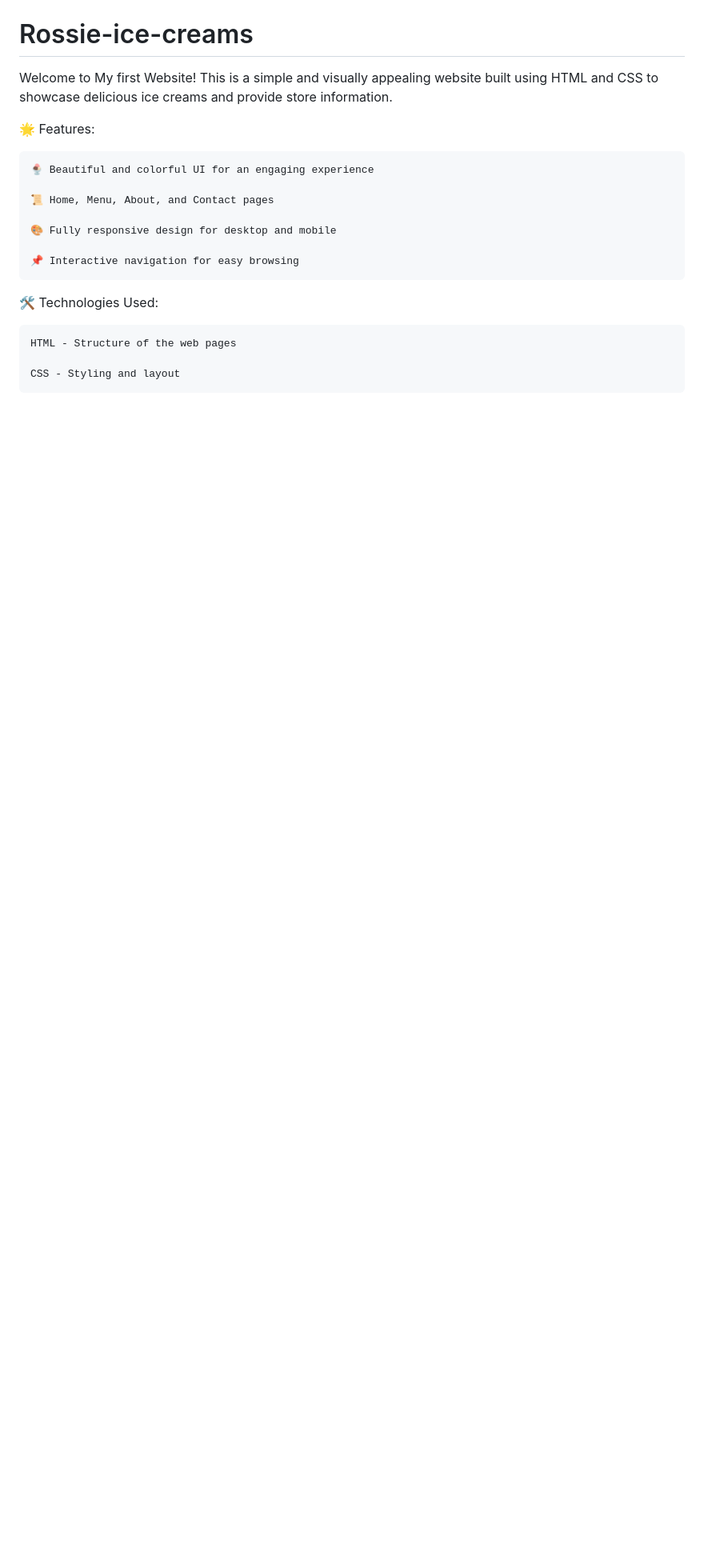
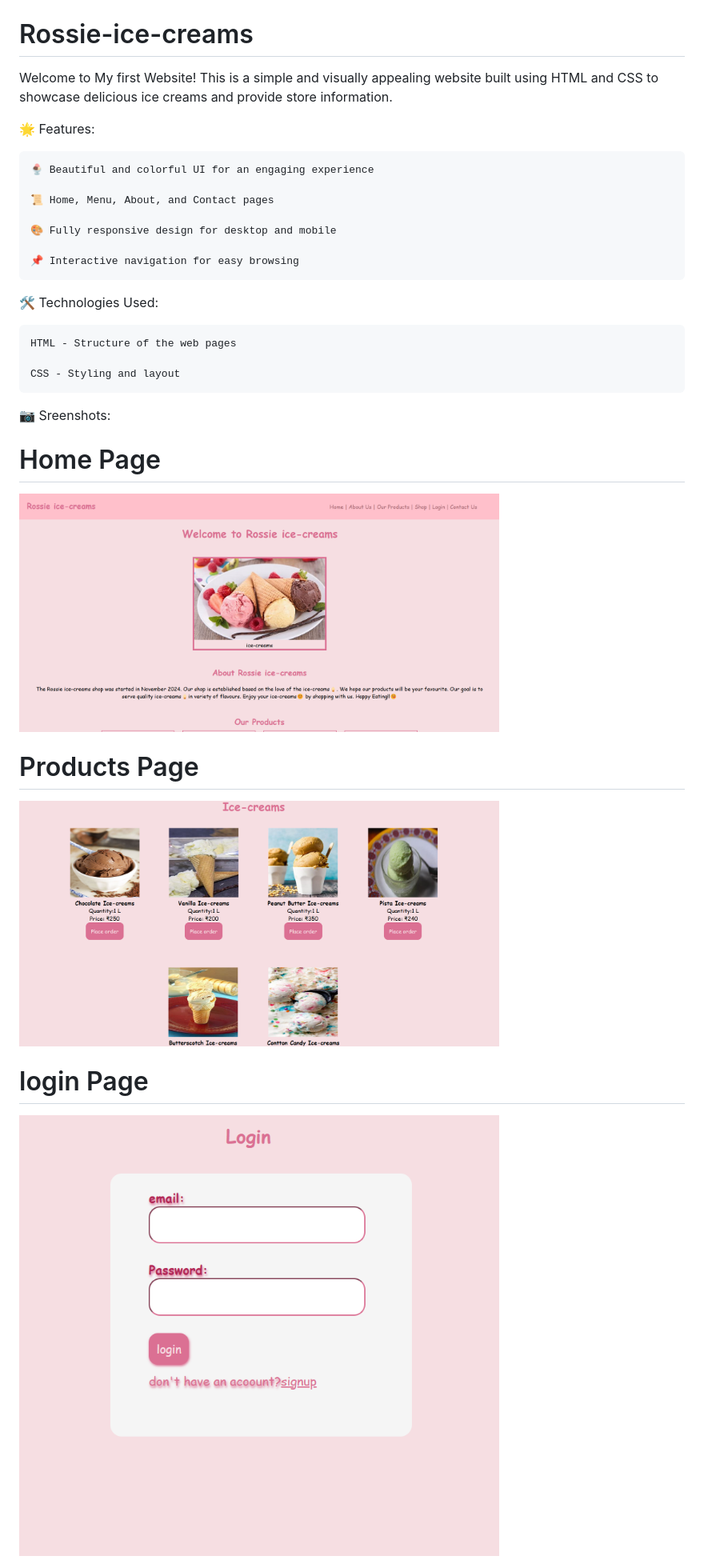
Before and after one commit to Roshnitm/Web-development-1, a Markdown page: README.md, the part around the change. Shown: that part at 80% size. Rendered like a GitHub page; pictures changed too: images/homepage.png (added), images/login page.png (added), images/products page.png (added); blank space fills up the shorter version.

```diff
--- a/README.md
+++ b/README.md
@@ -18,3 +18,14 @@ This is a simple and visually appealing website built using HTML and CSS to show
     HTML - Structure of the web pages
 
     CSS - Styling and layout
+
+📷 Sreenshots:
+
+# Home Page
+<img src="images/homepage.png" alt="Home Page" width="600">
+
+# Products Page
+<img src="images/products page.png" alt="Products Page" width="600">
+
+# login Page
+<img src="images/login page.png" alt="Login Page" width="600">
```
